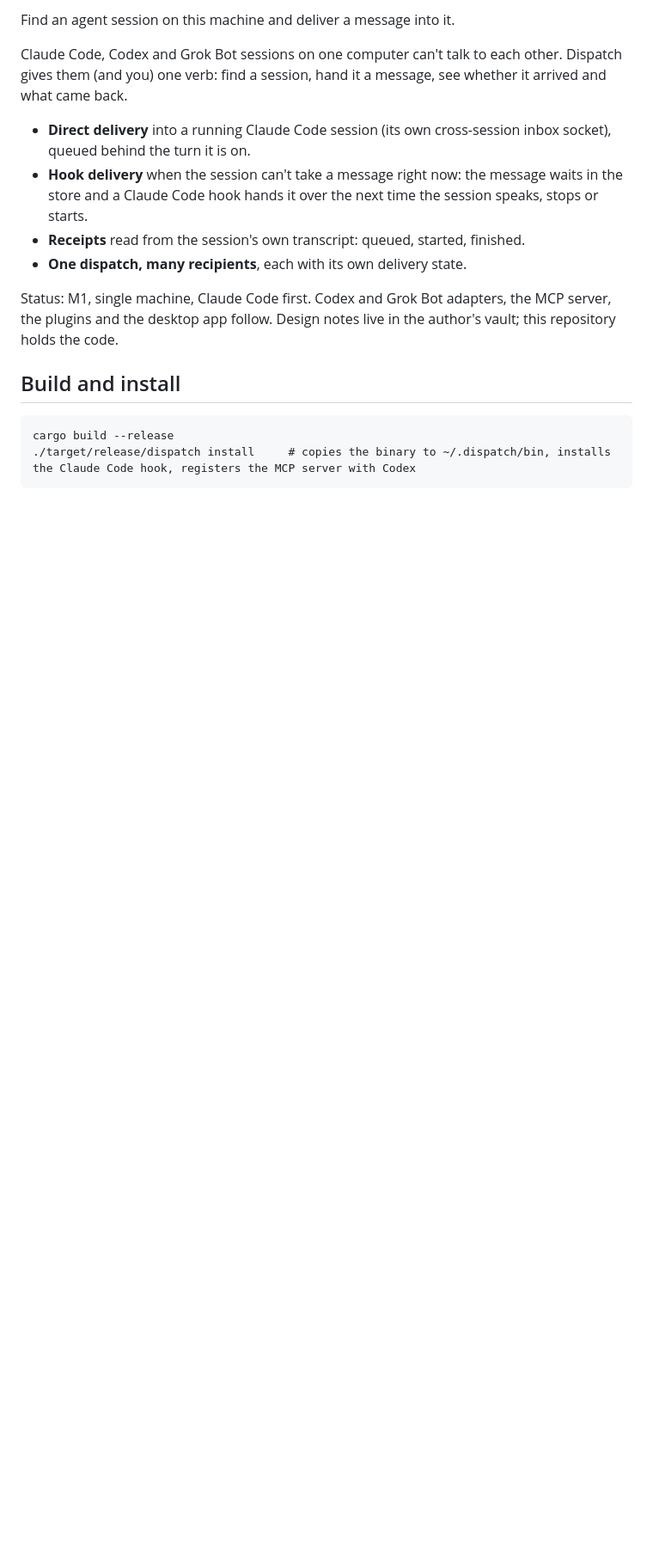
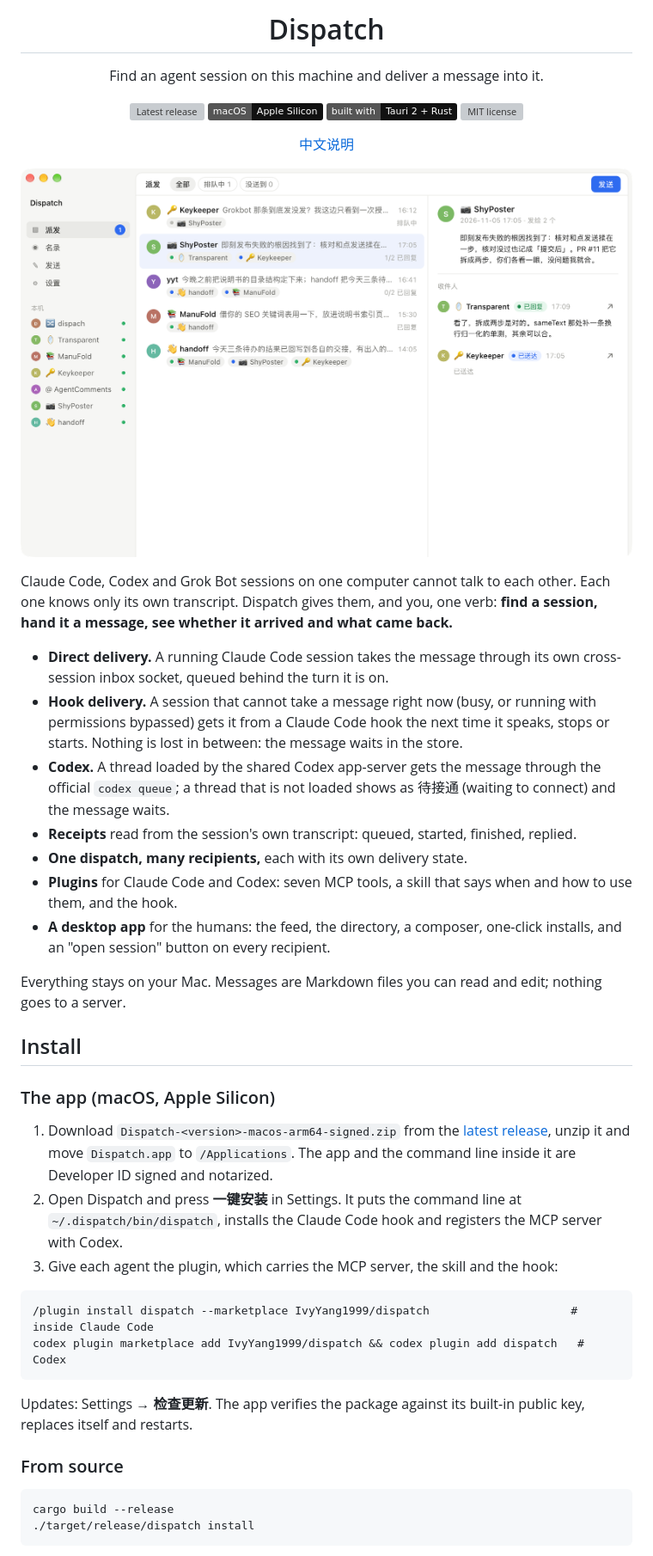
Before and after one commit to IvyYang1999/dispatch, a Markdown page: README.md, the part around one of its changes. Shown at 86% size. GitHub-like rendering; pictures changed too: docs/images/feed.png (added); badges without logos; blank space fills up the shorter version; grey boxes are pictures that could not be loaded.

Commit message:
README: hero, screenshots, how a message travels, Chinese version; social preview
Co-Authored-By: Claude Fable 5.1 <noreply@anthropic.com>

````diff
--- a/README.md
+++ b/README.md
@@ -2,27 +4,52 @@
 
-Find an agent session on this machine and deliver a message into it.
+<h1 align="center">Dispatch</h1>
 
-Claude Code, Codex and Grok Bot sessions on one computer can't talk to each
-other. Dispatch gives them (and you) one verb: find a session, hand it a
-message, see whether it arrived and what came back.
+<p align="center">Find an agent session on this machine and deliver a message into it.</p>
 
-- **Direct delivery** into a running Claude Code session (its own
-  cross-session inbox socket), queued behind the turn it is on.
-- **Hook delivery** when the session can't take a message right now: the
-  message waits in the store and a Claude Code hook hands it over the next
-  time the session speaks, stops or starts.
-- **Receipts** read from the session's own transcript: queued, started,
-  finished.
-- **One dispatch, many recipients**, each with its own delivery state.
+<p align="center">
+  <a href="https://github.com/IvyYang1999/dispatch/releases/latest"><img alt="Latest release" src="https://img.shields.io/github/v/release/IvyYang1999/dispatch?display_name=tag&label=release&color=111111"></a>
+  <img alt="macOS, Apple Silicon" src="https://img.shields.io/badge/macOS-Apple%20Silicon-111111">
+  <img alt="Built with Tauri 2 and Rust" src="https://img.shields.io/badge/built%20with-Tauri%202%20%2B%20Rust-111111">
+  <a href="LICENSE"><img alt="MIT license" src="https://img.shields.io/github/license/IvyYang1999/dispatch?color=111111"></a>
+</p>
 
-Status: M1, single machine, Claude Code first. Codex and Grok Bot adapters,
-the MCP server, the plugins and the desktop app follow. Design notes live in
-the author's vault; this repository holds the code.
+<p align="center"><a href="README.zh-CN.md">中文说明</a></p>
 
-## Build and install
+<p align="center">
+  <img src="docs/images/feed.png" width="880" alt="The Dispatch feed: one row per dispatch, a status chip per recipient, the message and its replies on the right">
+</p>
+
+Claude Code, Codex and Grok Bot sessions on one computer cannot talk to each other. Each one knows only its own transcript. Dispatch gives them, and you, one verb: **find a session, hand it a message, see whether it arrived and what came back.**
+
+- **Direct delivery.** A running Claude Code session takes the message through its own cross-session inbox socket, queued behind the turn it is on.
+- **Hook delivery.** A session that cannot take a message right now (busy, or running with permissions bypassed) gets it from a Claude Code hook the next time it speaks, stops or starts. Nothing is lost in between: the message waits in the store.
+- **Codex.** A thread loaded by the shared Codex app-server gets the message through the official `codex queue`; a thread that is not loaded shows as 待接通 (waiting to connect) and the message waits.
+- **Receipts** read from the session's own transcript: queued, started, finished, replied.
+- **One dispatch, many recipients,** each with its own delivery state.
+- **Plugins** for Claude Code and Codex: seven MCP tools, a skill that says when and how to use them, and the hook.
+- **A desktop app** for the humans: the feed, the directory, a composer, one-click installs, and an "open session" button on every recipient.
+
+Everything stays on your Mac. Messages are Markdown files you can read and edit; nothing goes to a server.
+
+## Install
+
+### The app (macOS, Apple Silicon)
+
+1. Download `Dispatch-<version>-macos-arm64-signed.zip` from the [latest release](https://github.com/IvyYang1999/dispatch/releases/latest), unzip it and move `Dispatch.app` to `/Applications`. The app and the command line inside it are Developer ID signed and notarized.
+2. Open Dispatch and press **一键安装** in Settings. It puts the command line at `~/.dispatch/bin/dispatch`, installs the Claude Code hook and registers the MCP server with Codex.
+3. Give each agent the plugin, which carries the MCP server, the skill and the hook:
+
+```
+/plugin install dispatch --marketplace IvyYang1999/dispatch                     # inside Claude Code
+codex plugin marketplace add IvyYang1999/dispatch && codex plugin add dispatch   # Codex
+```
+
+Updates: Settings → **检查更新**. The app verifies the package against its built-in public key, replaces itself and restarts.
+
+### From source
 
 ```
 cargo build --release
-./target/release/dispatch install     # copies the binary to ~/.dispatch/bin, installs the Claude Code hook, registers the MCP server with Codex
+./target/release/dispatch install
 ```
 
````
Also changed, not shown: other parts of README.md (+84 -84 lines), README.zh-CN.md (added, +152 -0 lines), docs/images/directory.png (added), docs/social-preview.png (added), 1 other file.
